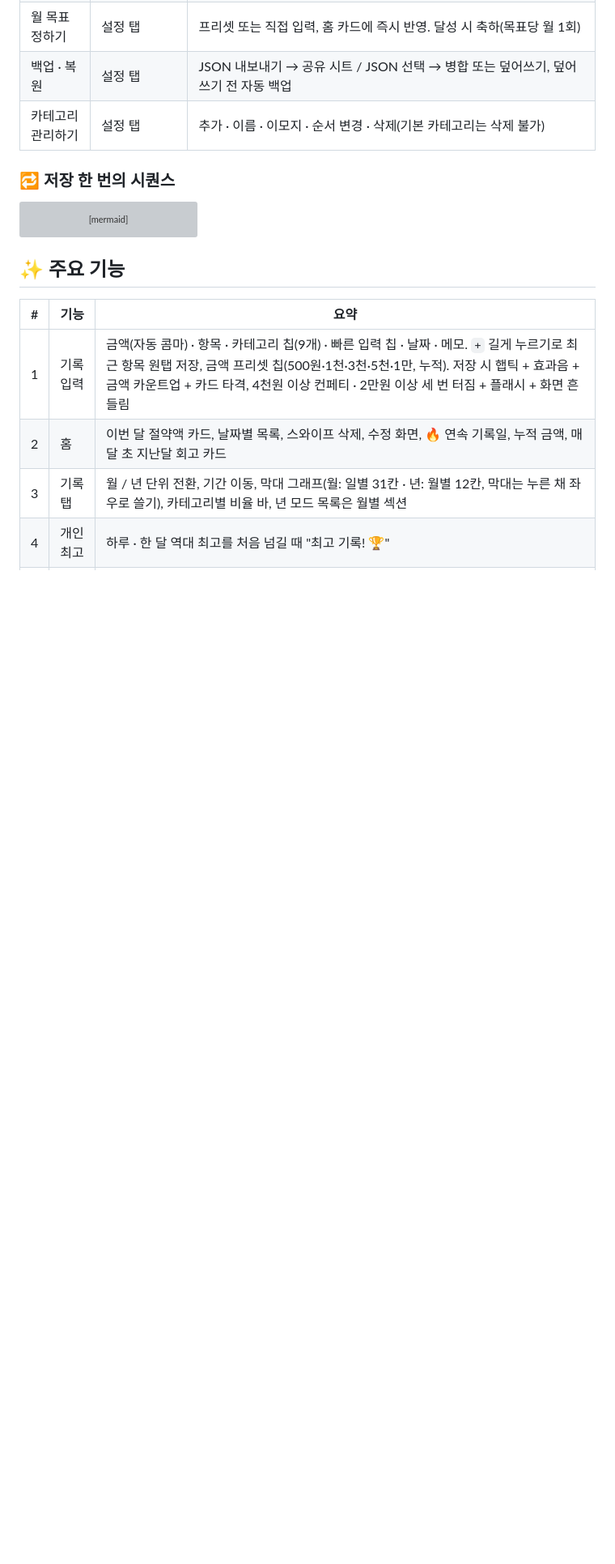
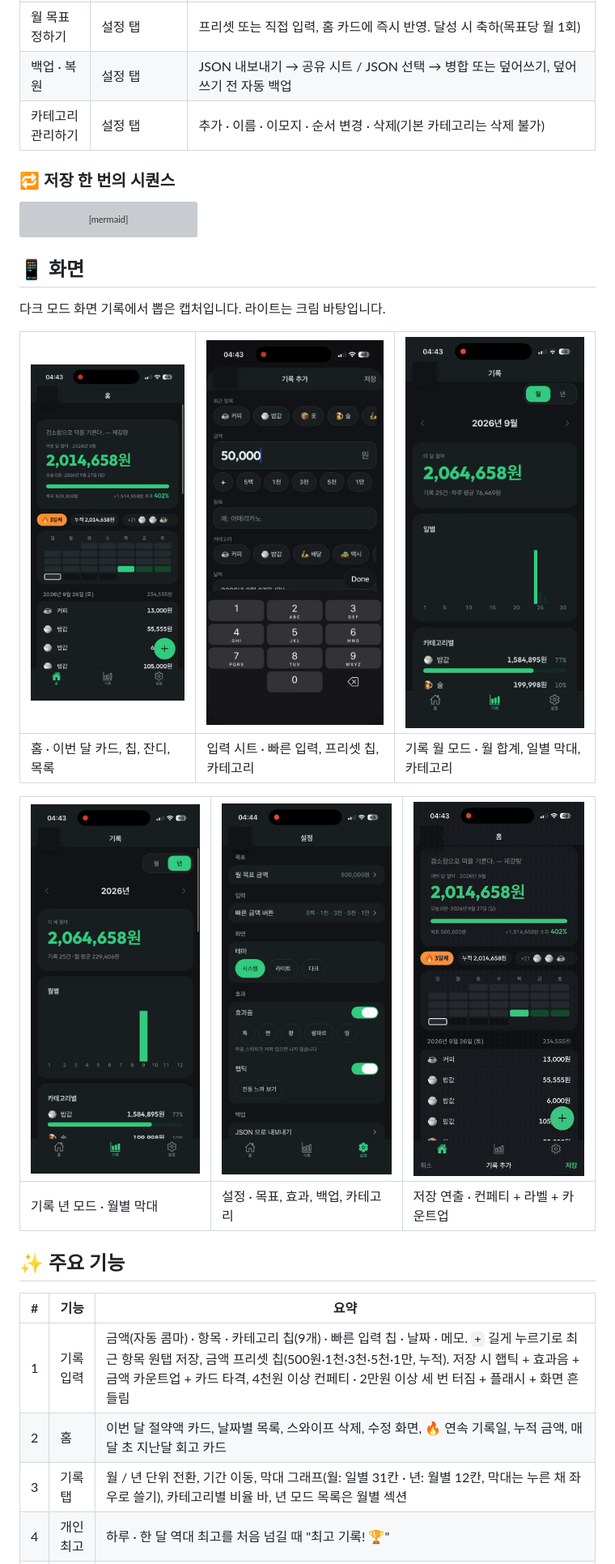
Before and after one commit to zizonpubao/save_money_app, a Markdown page: README.md, the part around one of its changes. Shown at 81% size. GitHub-like rendering; blank space fills up the shorter version; grey boxes are pictures that could not be loaded.

Commit message:
docs: README 화면 섹션(스크린샷 5장 + 저장 GIF), 디자인 방향 B, APK 배포 절, 로드맵 완료 (테스트 839)
Co-Authored-By: Claude Fable 5.1 <noreply@anthropic.com>

````diff
--- a/README.md
+++ b/README.md
@@ -96,6 +97,18 @@ sequenceDiagram
     H-->>U: 햅틱 → 카운트업 → 펄스 → (배너)
 ```
 
+## 📱 화면
+
+다크 모드 화면 기록에서 뽑은 캡처입니다. 라이트는 크림 바탕입니다.
+
+| <img src="docs/img/home.png" width="240"> | <img src="docs/img/entry-modal.png" width="240"> | <img src="docs/img/records-month.png" width="240"> |
+|---|---|---|
+| 홈 · 이번 달 카드, 칩, 잔디, 목록 | 입력 시트 · 빠른 입력, 프리셋 칩, 카테고리 | 기록 월 모드 · 월 합계, 일별 막대, 카테고리 |
+
+| <img src="docs/img/records-year.png" width="240"> | <img src="docs/img/settings.png" width="240"> | <img src="docs/img/save-effect.gif" width="240"> |
+|---|---|---|
+| 기록 년 모드 · 월별 막대 | 설정 · 목표, 효과, 백업, 카테고리 | 저장 연출 · 컨페티 + 라벨 + 카운트업 |
+
 ## ✨ 주요 기능
 
 | # | 기능 | 요약 |
````
Also changed, not shown: other parts of README.md (+24 -3 lines).
